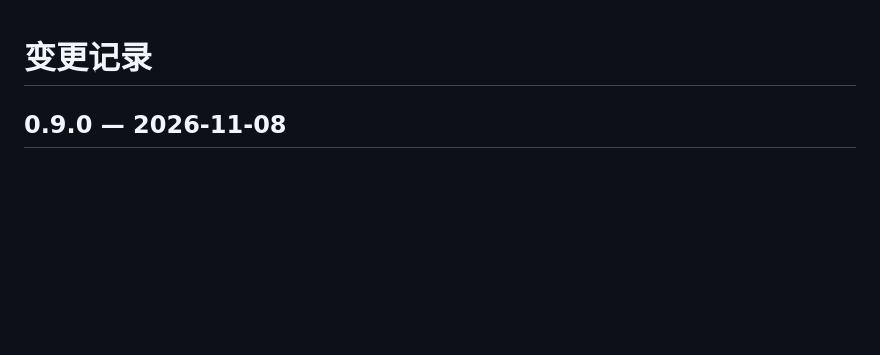
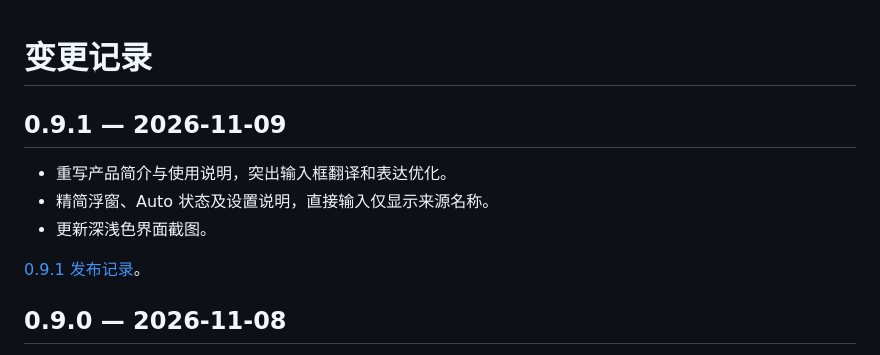
Before and after one commit to d874284271-commits/PromptBridge, a Markdown page: CHANGELOG.md, the part around the change. Drawn GitHub-style; blank space fills up the shorter version.

```diff
--- a/CHANGELOG.md
+++ b/CHANGELOG.md
@@ -1,4 +1,12 @@
 # 变更记录
+
+## 0.9.1 — 2026-11-09
+
+- 重写产品简介与使用说明，突出输入框翻译和表达优化。
+- 精简浮窗、Auto 状态及设置说明，直接输入仅显示来源名称。
+- 更新深浅色界面截图。
+
+[0.9.1 发布记录](docs/releases/0.9.1.md)。
 
 ## 0.9.0 — 2026-11-08
 
```
Also changed, not shown: README.md (+12 -11 lines), docs/releases/0.9.1.md (added, +15 -0 lines), docs/images/translation-dark.png, docs/images/translation.png, 5 other files.
